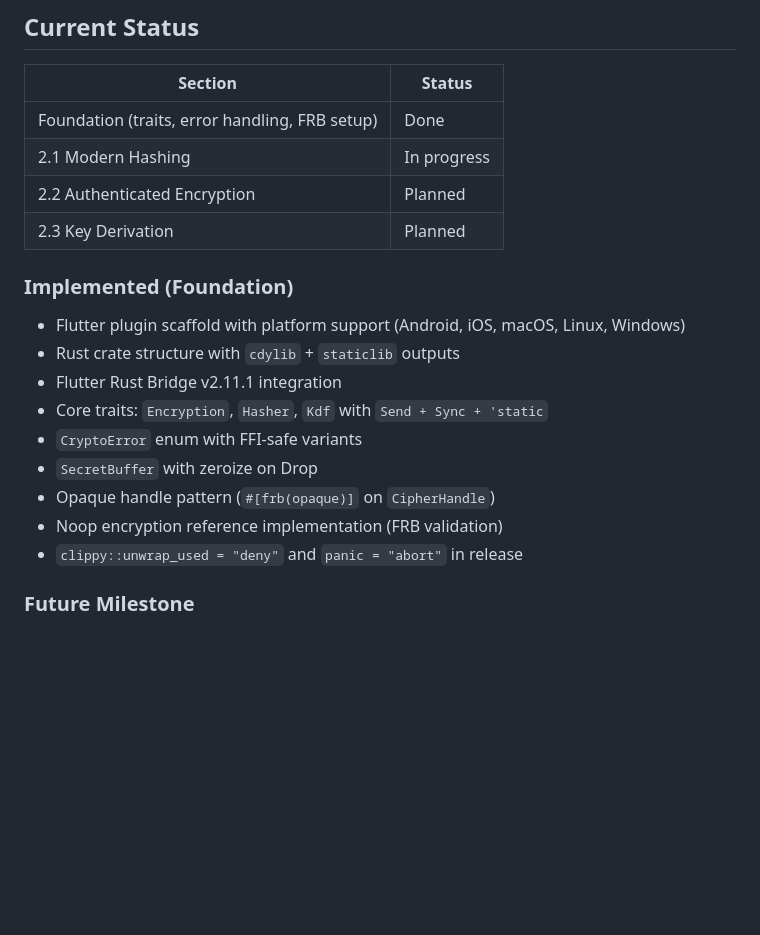
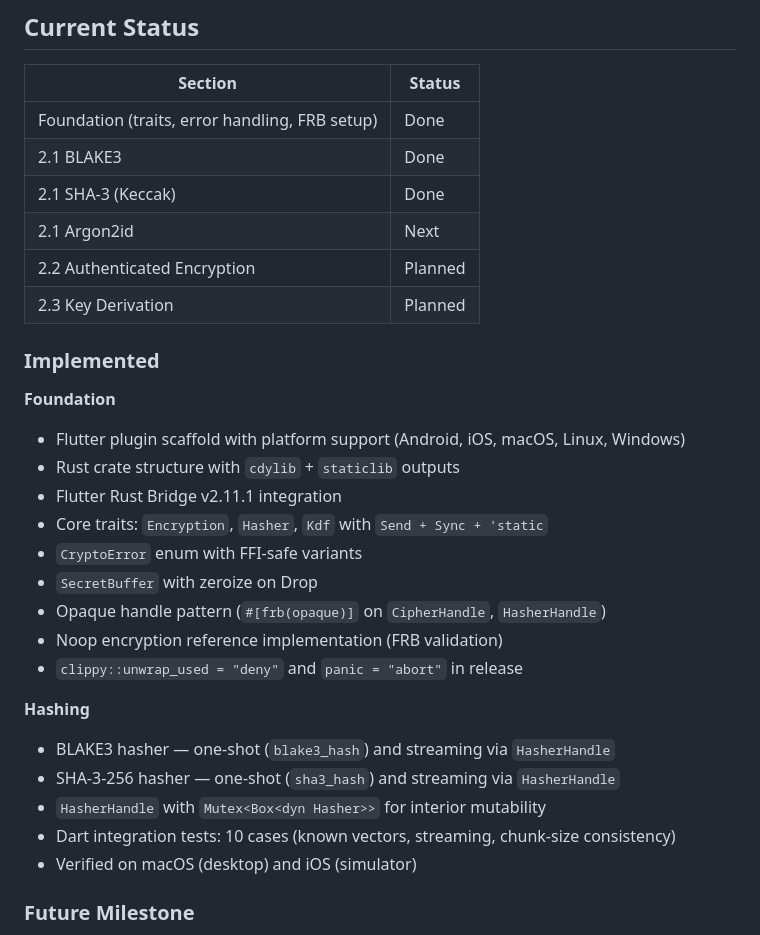
Before and after one commit to MicroClub-USTHB/M-Security, a Markdown page: README.md, the part around the change. GitHub-like rendering; blank space fills up the shorter version.

Commit message:
docs(readme): Update

```diff
--- a/README.md
+++ b/README.md
@@ -30,21 +30,31 @@ A native Rust cryptographic SDK for Flutter, providing secure, high-performance
 | Section | Status |
 |---------|--------|
 | Foundation (traits, error handling, FRB setup) | Done |
-| 2.1 Modern Hashing | In progress |
+| 2.1 BLAKE3 | Done |
+| 2.1 SHA-3 (Keccak) | Done |
+| 2.1 Argon2id | Next |
 | 2.2 Authenticated Encryption | Planned |
 | 2.3 Key Derivation | Planned |
 
-### Implemented (Foundation)
+### Implemented
 
+**Foundation**
 - Flutter plugin scaffold with platform support (Android, iOS, macOS, Linux, Windows)
 - Rust crate structure with `cdylib` + `staticlib` outputs
 - Flutter Rust Bridge v2.11.1 integration
 - Core traits: `Encryption`, `Hasher`, `Kdf` with `Send + Sync + 'static`
 - `CryptoError` enum with FFI-safe variants
 - `SecretBuffer` with zeroize on Drop
-- Opaque handle pattern (`#[frb(opaque)]` on `CipherHandle`)
+- Opaque handle pattern (`#[frb(opaque)]` on `CipherHandle`, `HasherHandle`)
 - Noop encryption reference implementation (FRB validation)
 - `clippy::unwrap_used = "deny"` and `panic = "abort"` in release
+
+**Hashing**
+- BLAKE3 hasher — one-shot (`blake3_hash`) and streaming via `HasherHandle`
+- SHA-3-256 hasher — one-shot (`sha3_hash`) and streaming via `HasherHandle`
+- `HasherHandle` with `Mutex<Box<dyn Hasher>>` for interior mutability
+- Dart integration tests: 10 cases (known vectors, streaming, chunk-size consistency)
+- Verified on macOS (desktop) and iOS (simulator)
 
 ### Future Milestone
 
```
